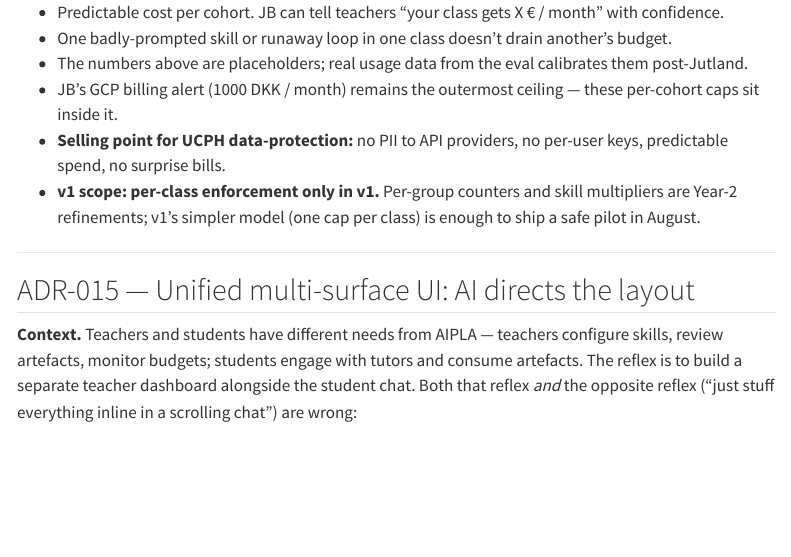
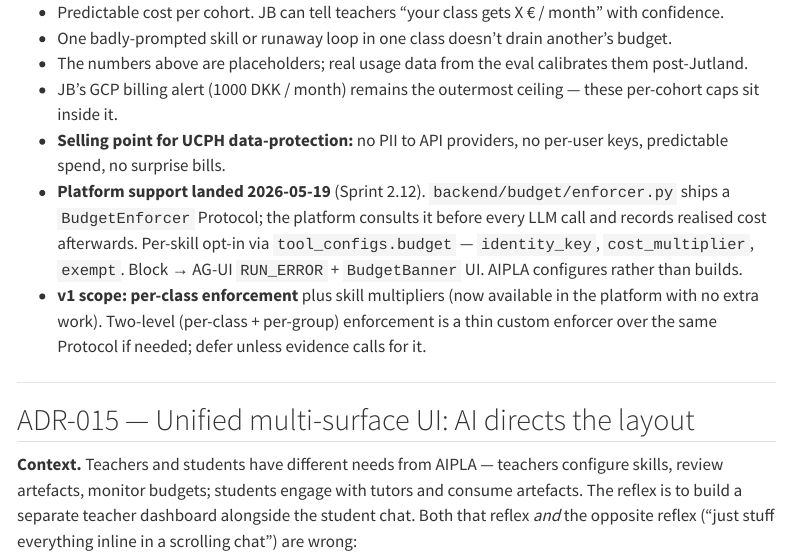
Before and after one commit to sunholo-data/aipla, a Quarto document (architecture.qmd): the page in a window 1100 px wide, from its top. Rendered offline with R 4.5, knitr and Pandoc in place of Quarto, with nearby package versions; menus at the side of the page are left out.

Commit message:
Confirm budget enforcement upstream (Sprint 2.12) — all four asks ✅
Verified: per-cohort budget enforcement landed in the platform alongside
the other three items earlier today. Sprint 2.12 M1-M4 commits:
- M1: BudgetEnforcer Protocol + in-memory ref impl + 8-gate matrix
- M2: ADK callbacks + BudgetConfig + agent.py composition refactor
- M3: AG-UI RUN_ERROR for block + BudgetBanner + classifier
- M4: close sprint — howto + audit-row flip + implemented/ move

Implementation matches ADR-014's spec closely with one upgrade: skill
multipliers (cost_multiplier) ship in the BudgetConfig out of the box,
so what ADR-014 marked "Year-2 refinement" is actually v1-available.

Files: backend/budget/enforcer.py (146 lines), in_memory_enforcer.py
(240 lines), adk/budget_config.py (78 lines). Tests: unit (config,
enforcer, in-memory) + integration (callback). Identity is opaque to
the platform — forks decide shape (class:7B, group:7B-3 both viable).
Two-level enforcement is a thin custom enforcer over the same Protocol
if needed; v1 stays per-class.

Updates:
- ADR-014 consequence: "platform support landed 2026-05-19. AIPLA
  configures rather than builds." Multipliers promoted to v1.
- notes/2026-05-18-platform-feature-requests.md: item 2 flipped to ✅;
  added "All four upstream asks landed 2026-05-19. Outstanding: none."
- admin/worklog.md: today's entries updated to reflect all-four-✅

The fork has everything it needs for v0.1 (Jutland) AND v1 (August pilot)
on the platform side. AIPLA-side work in the cphu-aipla-app repo is now
purely configuration + skill packs + Jutland-demo polish.

```diff
--- a/architecture.qmd
+++ b/architecture.qmd
@@ -494,7 +494,8 @@ Counters derive from the OpenTelemetry usage stream already in [ADR-005](#adr-00
 - The numbers above are placeholders; real usage data from the eval calibrates them post-Jutland.
 - JB's GCP billing alert (1000 DKK / month) remains the outermost ceiling — these per-cohort caps sit inside it.
 - **Selling point for UCPH data-protection:** no PII to API providers, no per-user keys, predictable spend, no surprise bills.
-- **v1 scope:** **per-class enforcement only in v1.** Per-group counters and skill multipliers are Year-2 refinements; v1's simpler model (one cap per class) is enough to ship a safe pilot in August.
+- **Platform support landed 2026-05-19** (Sprint 2.12). `backend/budget/enforcer.py` ships a `BudgetEnforcer` Protocol; the platform consults it before every LLM call and records realised cost afterwards. Per-skill opt-in via `tool_configs.budget` — `identity_key`, `cost_multiplier`, `exempt`. Block → AG-UI `RUN_ERROR` + `BudgetBanner` UI. AIPLA configures rather than builds.
+- **v1 scope:** **per-class enforcement** plus skill multipliers (now available in the platform with no extra work). Two-level (per-class + per-group) enforcement is a thin custom enforcer over the same Protocol if needed; defer unless evidence calls for it.
 
 ---
 
```
